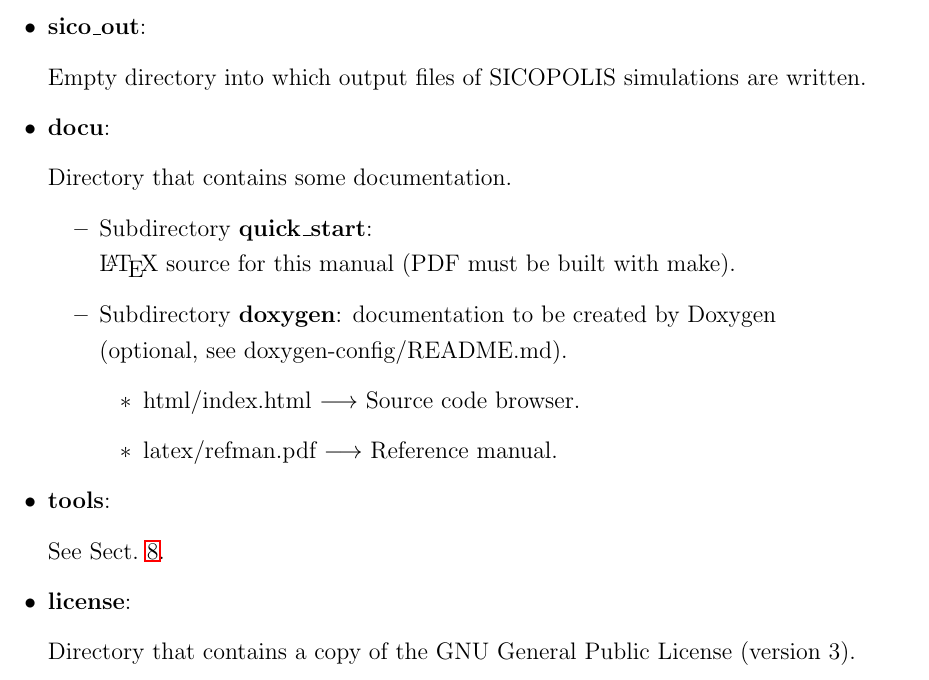
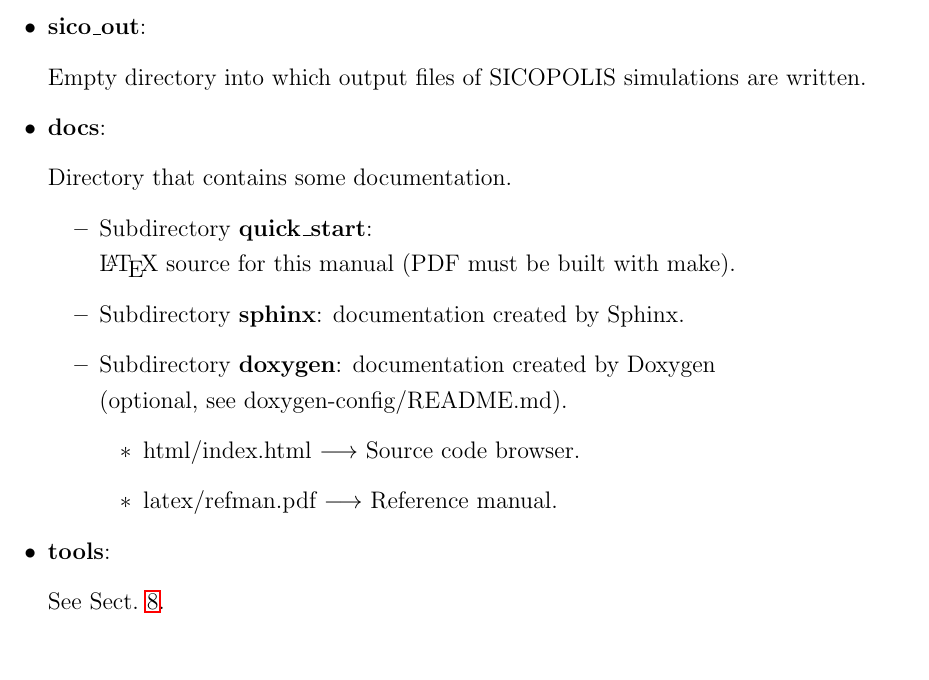
Before and after one commit to Shreyas911/sicopolis, a LaTeX document (docs/quick_start/SICOPOLIS_V5dev_Quick_Start.tex): part of page 7 of 17, cut so that both start at the same text. Compiled offline with pdfLaTeX.

Commit message:
Quick Start Manual updated.

```diff
--- a/docs/quick_start/SICOPOLIS_V5dev_Quick_Start.tex
+++ b/docs/quick_start/SICOPOLIS_V5dev_Quick_Start.tex
@@ -392,7 +392,7 @@ Subdirectory \textbf{xyz}: see Appendix~\ref{sect_xyz}.
 
 Empty directory into which output files of SICOPOLIS simulations are written.
 
-\item \textbf{docu}:
+\item \textbf{docs}:
 
 Directory that contains some documentation.
 
@@ -403,7 +403,10 @@ Subdirectory \textbf{quick\_start}:\\
 \LaTeX{} source for this manual (PDF must be built with make).
 
 \item
-Subdirectory \textbf{doxygen}: documentation to be created by Doxygen\\
+Subdirectory \textbf{sphinx}: documentation created by Sphinx.
+
+\item
+Subdirectory \textbf{doxygen}: documentation created by Doxygen\\
 (optional, see doxygen-config/README.md).
 
 \begin{itemize}
@@ -419,10 +422,6 @@ Subdirectory \textbf{doxygen}: documentation to be created by Doxygen\\
 \item \textbf{tools}:
 
 See Sect.~\ref{sect_tools}.
-
-\item \textbf{license}:
-
-Directory that contains a copy of the GNU General Public License (version~3).
 
 \end{itemize}
 
```
